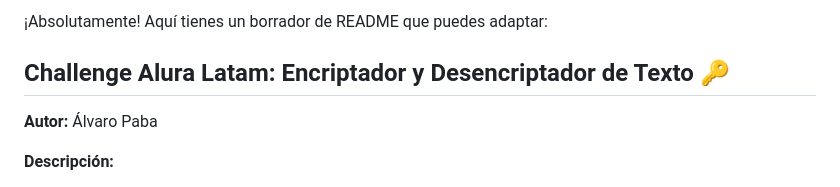
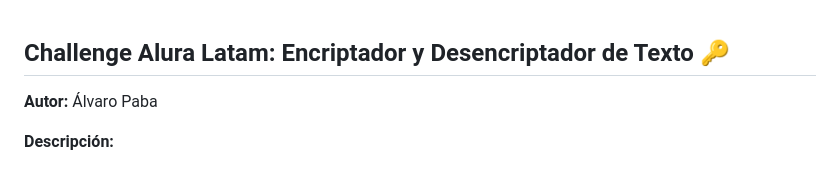
Before and after one commit to Chino-Paba/Reto_Encriptador_Texto_ALURA, a Markdown page: Encriptado Alura/RADME.md, the part around the change. GitHub-like rendering.

Commit message:
Update RADME.md
Correcciones menores

```diff
--- a/Encriptado Alura/RADME.md
+++ b/Encriptado Alura/RADME.md
@@ -1,5 +1,3 @@
-¡Absolutamente! Aquí tienes un borrador de README que puedes adaptar:
-
 ## Challenge Alura Latam: Encriptador y Desencriptador de Texto 🔑
 
 **Autor:** Álvaro Paba
```
